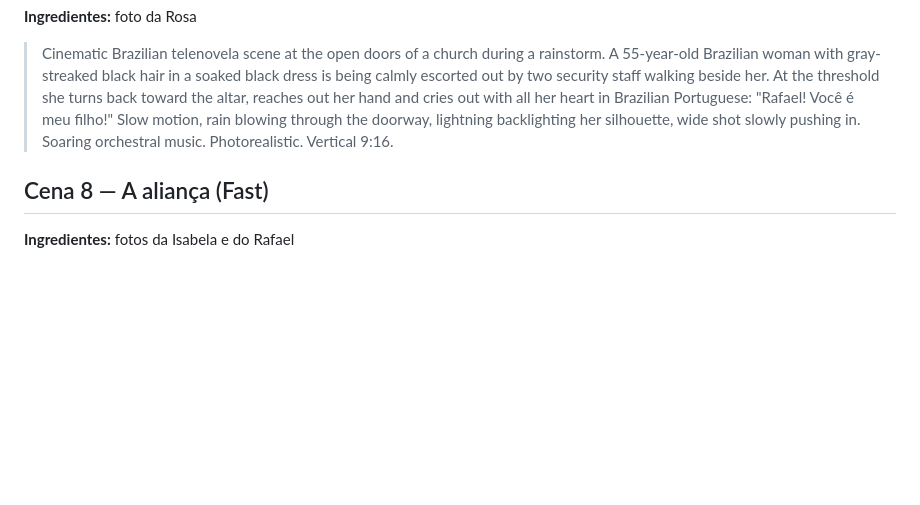
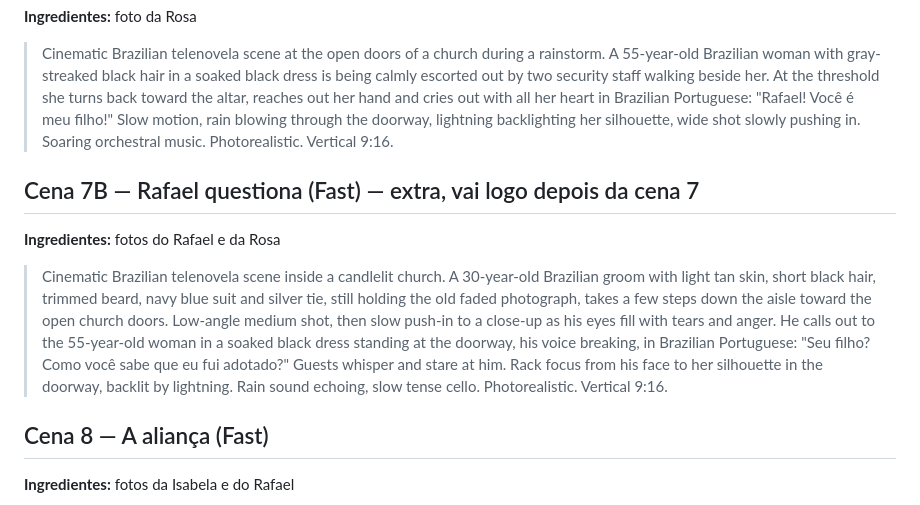
Before and after one commit to irrilucas-coder/frdsf, a Markdown page: novelas/o-casamento/ep02.md, the part around the change. Drawn GitHub-style; blank space fills up the shorter version.

Commit message:
Add scene 7B to episode 2: Rafael questions Rosa
Co-Authored-By: Claude Opus 5.5 <noreply@anthropic.com>
Claude-Session: https://claude.ai/code/session_01QAS5gYtYVb5eG7u3GDEzpW

```diff
--- a/novelas/o-casamento/ep02.md
+++ b/novelas/o-casamento/ep02.md
@@ -38,6 +38,10 @@ que existe um segredo ainda maior… sobre a Isabela.
 **Ingredientes:** foto da Rosa
 > Cinematic Brazilian telenovela scene at the open doors of a church during a rainstorm. A 55-year-old Brazilian woman with gray-streaked black hair in a soaked black dress is being calmly escorted out by two security staff walking beside her. At the threshold she turns back toward the altar, reaches out her hand and cries out with all her heart in Brazilian Portuguese: "Rafael! Você é meu filho!" Slow motion, rain blowing through the doorway, lightning backlighting her silhouette, wide shot slowly pushing in. Soaring orchestral music. Photorealistic. Vertical 9:16.
 
+## Cena 7B — Rafael questiona (Fast) — extra, vai logo depois da cena 7
+**Ingredientes:** fotos do Rafael e da Rosa
+> Cinematic Brazilian telenovela scene inside a candlelit church. A 30-year-old Brazilian groom with light tan skin, short black hair, trimmed beard, navy blue suit and silver tie, still holding the old faded photograph, takes a few steps down the aisle toward the open church doors. Low-angle medium shot, then slow push-in to a close-up as his eyes fill with tears and anger. He calls out to the 55-year-old woman in a soaked black dress standing at the doorway, his voice breaking, in Brazilian Portuguese: "Seu filho? Como você sabe que eu fui adotado?" Guests whisper and stare at him. Rack focus from his face to her silhouette in the doorway, backlit by lightning. Rain sound echoing, slow tense cello. Photorealistic. Vertical 9:16.
+
 ## Cena 8 — A aliança (Fast)
 **Ingredientes:** fotos da Isabela e do Rafael
 > Cinematic Brazilian telenovela scene at a candlelit altar. Close-up of a 28-year-old Brazilian bride in a white lace wedding dress, tears streaming down her face, looking at the 30-year-old groom in a navy blue suit. She slowly slides the engagement ring off her finger. Insert macro shot: the ring placed gently on the white altar cloth, catching the candlelight. She says in a broken whisper in Brazilian Portuguese: "Eu não consigo…" Shallow depth of field, slow sad violin. Photorealistic. Vertical 9:16.
```
